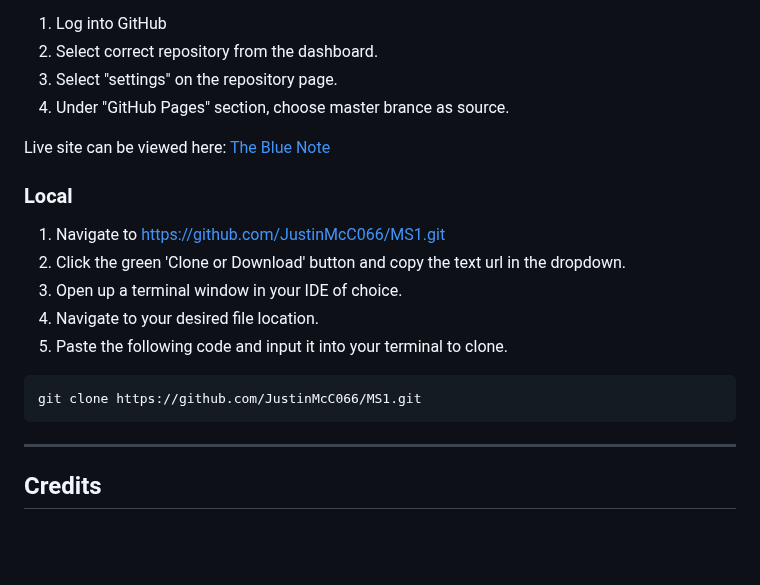
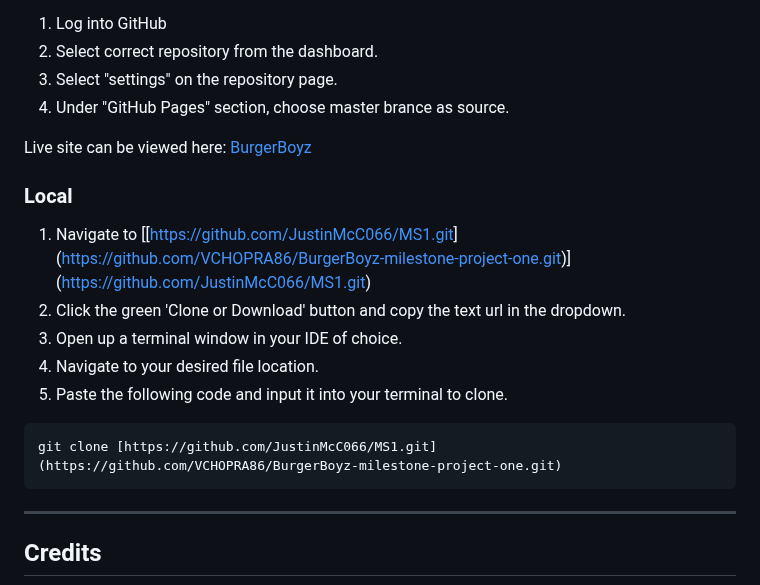
Before and after one commit to VCHOPRA86/BurgerBoyz, a Markdown page: README.md, the part around the change. GitHub-like rendering; blank space fills up the shorter version.

````diff
--- a/README.md
+++ b/README.md
@@ -168,17 +168,17 @@ The site is hosted on Github Pages and was deployed using the following steps:
 3. Select "settings" on the repository page.
 4. Under "GitHub Pages" section, choose master brance as source.
 
-Live site can be viewed here: [The Blue Note](https://justinmcc066.github.io/MS1/index.html)
+Live site can be viewed here: [BurgerBoyz]([https://justinmcc066.github.io/MS1/index.html](https://vchopra86.github.io/BurgerBoyz-milestone-project-one/))
 
 ### Local
 
-1. Navigate to [https://github.com/JustinMcC066/MS1.git](https://github.com/JustinMcC066/MS1.git)
+1. Navigate to [[[https://github.com/JustinMcC066/MS1.git](https://github.com/VCHOPRA86/BurgerBoyz-milestone-project-one.git)]([https://github.com/VCHOPRA86/BurgerBoyz-milestone-project-one.git](https://github.com/VCHOPRA86/BurgerBoyz-milestone-project-one.git))]([https://github.com/JustinMcC066/MS1.git](https://github.com/VCHOPRA86/BurgerBoyz-milestone-project-one.git))
 2. Click the green 'Clone or Download' button and copy the text url in the dropdown.
 3. Open up a terminal window in your IDE of choice.
 4. Navigate to your desired file location.
 5. Paste the following code and input it into your terminal to clone.
 ```
-git clone https://github.com/JustinMcC066/MS1.git
+git clone [https://github.com/JustinMcC066/MS1.git](https://github.com/VCHOPRA86/BurgerBoyz-milestone-project-one.git)
 ```
 
  - - - -
````
